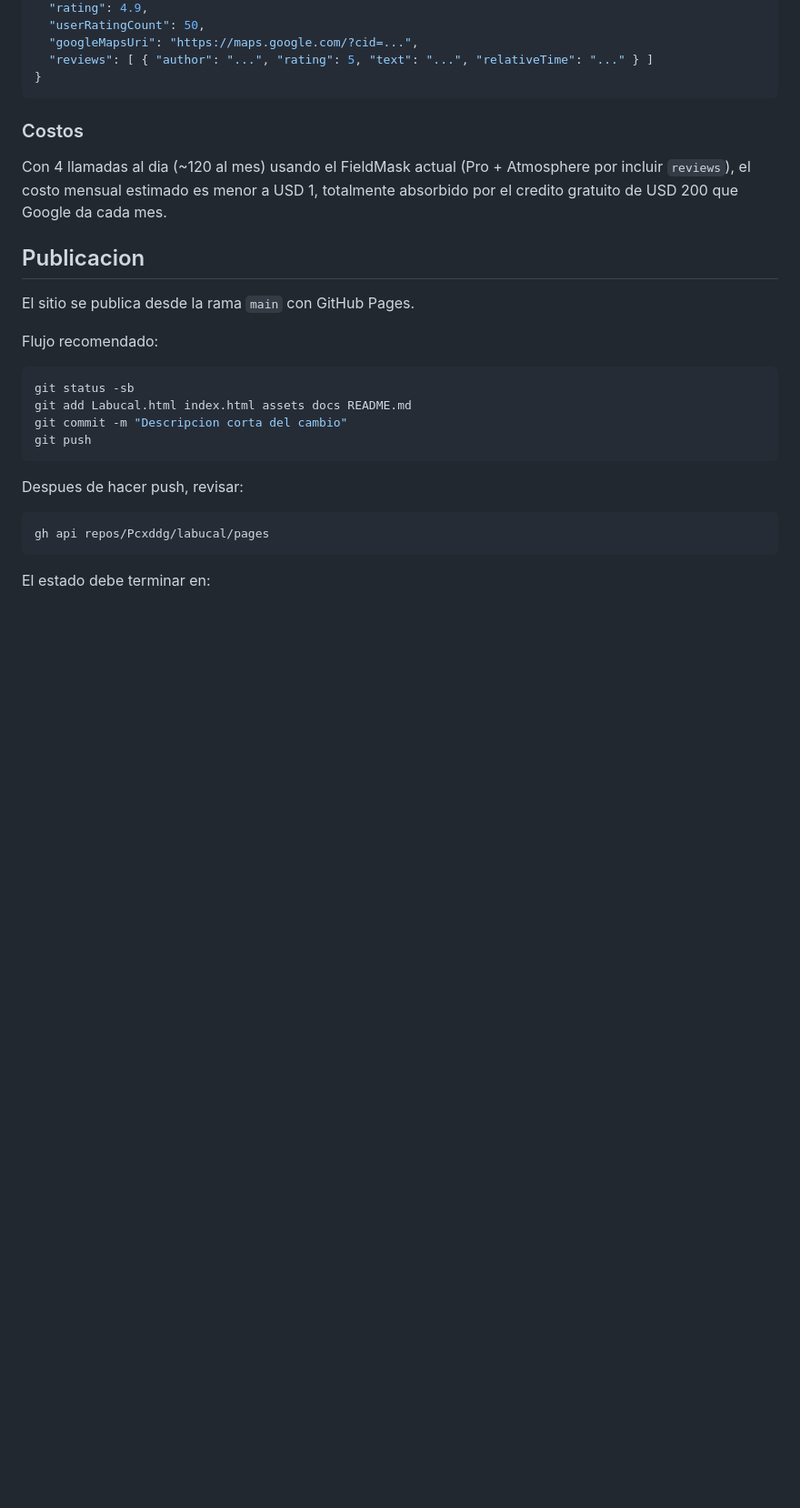
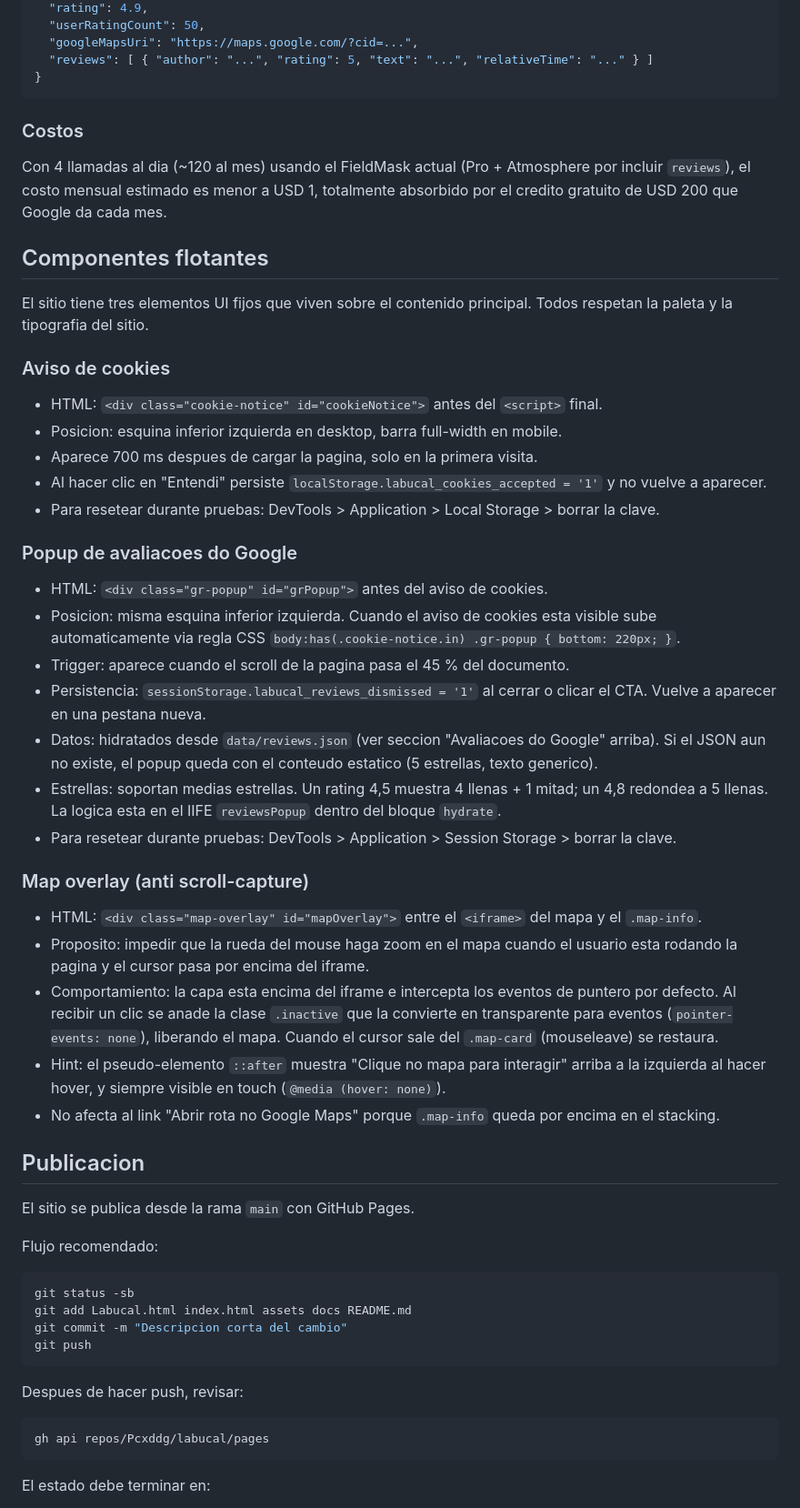
Before and after one commit to Pcxddg/labucal, a Markdown page: README.md, the part around the change. Shown at 91% size. Drawn GitHub-style; blank space fills up the shorter version.

Commit message:
Documentar componentes flotantes e armadilhas de teste
Adiciona ao README a seção "Componentes flotantes" cobrindo o
aviso de cookies, o popup de avaliações do Google e o overlay
do mapa: posição, gatilho, persistência (localStorage /
sessionStorage) e como resetá-los em DevTools durante testes.

Atualiza o EDITING_GUIDE com armadilhas comuns relacionadas a
storage e a aria-hidden nas camadas decorativas.

Co-Authored-By: Claude Opus 4.7 (1M context) <noreply@anthropic.com>

```diff
--- a/README.md
+++ b/README.md
@@ -289,6 +289,36 @@ A partir de ahi, el workflow corre solo cada 6 horas. Cada vez que un cliente de
 
 Con 4 llamadas al dia (~120 al mes) usando el FieldMask actual (Pro + Atmosphere por incluir `reviews`), el costo mensual estimado es menor a USD 1, totalmente absorbido por el credito gratuito de USD 200 que Google da cada mes.
 
+## Componentes flotantes
+
+El sitio tiene tres elementos UI fijos que viven sobre el contenido principal. Todos respetan la paleta y la tipografia del sitio.
+
+### Aviso de cookies
+
+- HTML: `<div class="cookie-notice" id="cookieNotice">` antes del `<script>` final.
+- Posicion: esquina inferior izquierda en desktop, barra full-width en mobile.
+- Aparece 700 ms despues de cargar la pagina, solo en la primera visita.
+- Al hacer clic en "Entendi" persiste `localStorage.labucal_cookies_accepted = '1'` y no vuelve a aparecer.
+- Para resetear durante pruebas: DevTools > Application > Local Storage > borrar la clave.
+
+### Popup de avaliacoes do Google
+
+- HTML: `<div class="gr-popup" id="grPopup">` antes del aviso de cookies.
+- Posicion: misma esquina inferior izquierda. Cuando el aviso de cookies esta visible sube automaticamente via regla CSS `body:has(.cookie-notice.in) .gr-popup { bottom: 220px; }`.
+- Trigger: aparece cuando el scroll de la pagina pasa el 45 % del documento.
+- Persistencia: `sessionStorage.labucal_reviews_dismissed = '1'` al cerrar o clicar el CTA. Vuelve a aparecer en una pestana nueva.
+- Datos: hidratados desde `data/reviews.json` (ver seccion "Avaliacoes do Google" arriba). Si el JSON aun no existe, el popup queda con el conteudo estatico (5 estrellas, texto generico).
+- Estrellas: soportan medias estrellas. Un rating 4,5 muestra 4 llenas + 1 mitad; un 4,8 redondea a 5 llenas. La logica esta en el IIFE `reviewsPopup` dentro del bloque `hydrate`.
+- Para resetear durante pruebas: DevTools > Application > Session Storage > borrar la clave.
+
+### Map overlay (anti scroll-capture)
+
+- HTML: `<div class="map-overlay" id="mapOverlay">` entre el `<iframe>` del mapa y el `.map-info`.
+- Proposito: impedir que la rueda del mouse haga zoom en el mapa cuando el usuario esta rodando la pagina y el cursor pasa por encima del iframe.
+- Comportamiento: la capa esta encima del iframe e intercepta los eventos de puntero por defecto. Al recibir un clic se anade la clase `.inactive` que la convierte en transparente para eventos (`pointer-events: none`), liberando el mapa. Cuando el cursor sale del `.map-card` (mouseleave) se restaura.
+- Hint: el pseudo-elemento `::after` muestra "Clique no mapa para interagir" arriba a la izquierda al hacer hover, y siempre visible en touch (`@media (hover: none)`).
+- No afecta al link "Abrir rota no Google Maps" porque `.map-info` queda por encima en el stacking.
+
 ## Publicacion
 
 El sitio se publica desde la rama `main` con GitHub Pages.
```
Also changed, not shown: docs/EDITING_GUIDE.md (+2 -0 lines).
